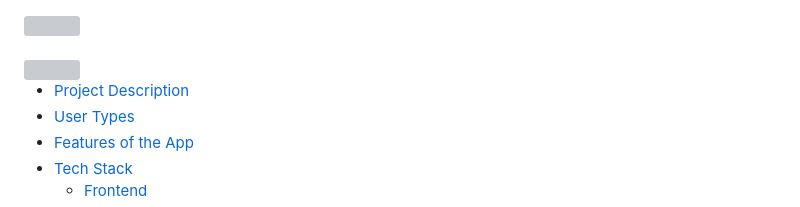
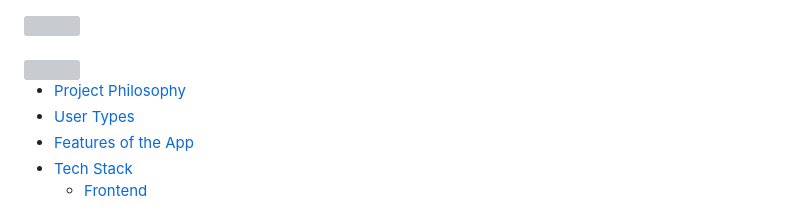
Before and after one commit to Omar-Arja/InvestorConnect, a Markdown page: README.md, the part around the change. GitHub-like rendering; grey boxes are pictures that could not be loaded.

Commit message:
[Docs] Updated README

```diff
--- a/README.md
+++ b/README.md
@@ -4,7 +4,7 @@
 <img src="./readme/title7.svg"/>
 
 
-- [Project Description](#project-description)
+- [Project Philosophy](#project-description)
 - [User Types](#user-types)
 - [Features of the App](#features-of-the-app)
 - [Tech Stack](#tech-stack)
```
